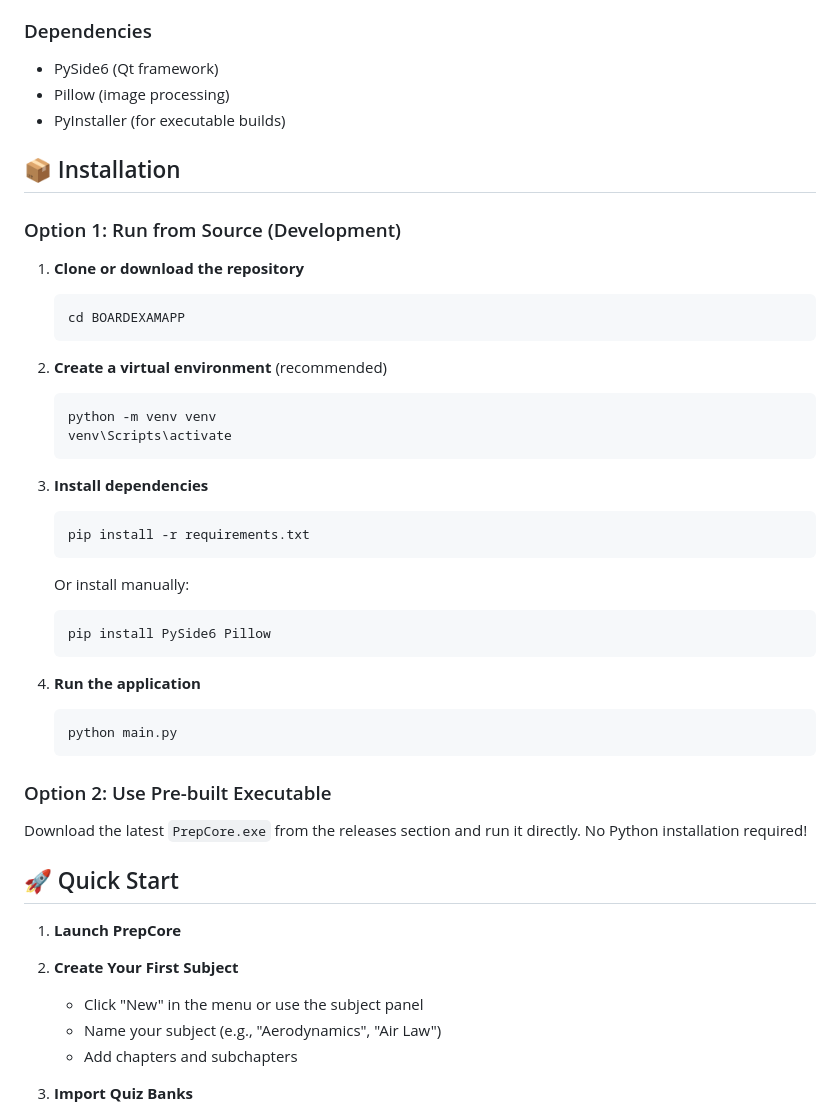
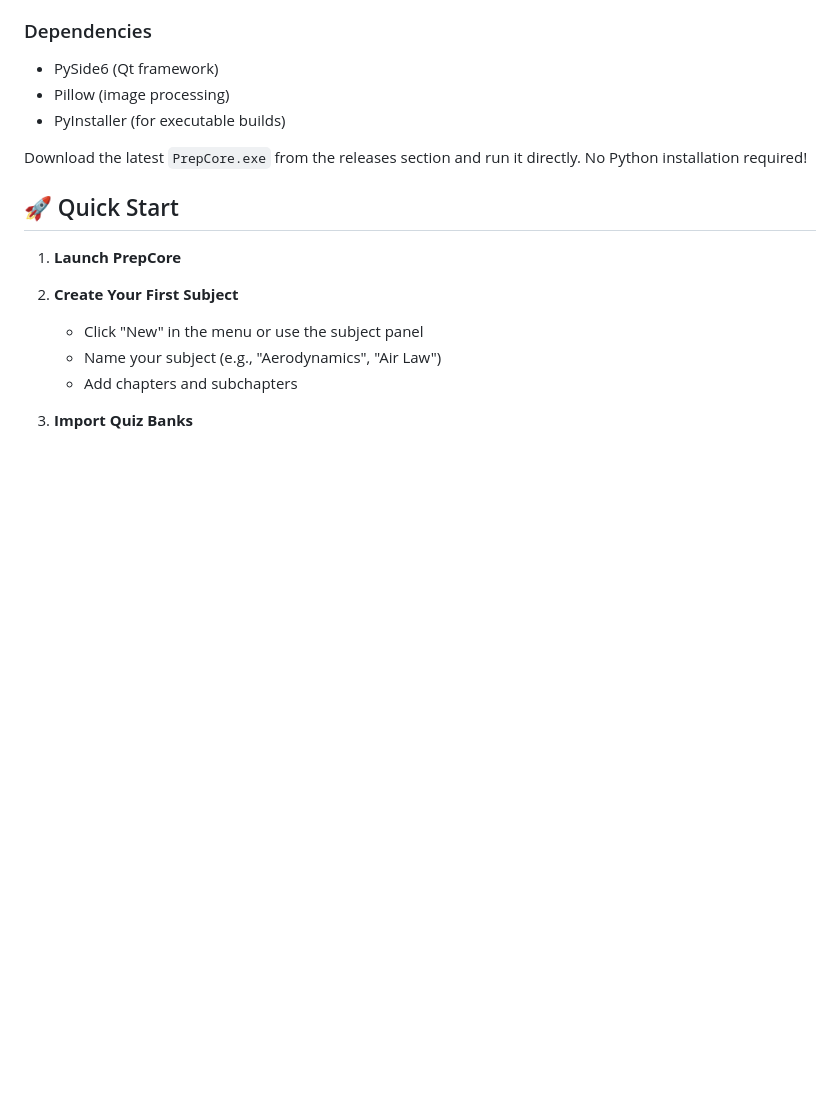
Before and after one commit to ReinHardt0731/PrepCore, a Markdown page: README.md, the part around the change. Rendered like a GitHub page; blank space fills up the shorter version.

````diff
--- a/README.md
+++ b/README.md
@@ -39,38 +39,6 @@ A powerful desktop application designed to help students prepare effectively for
 - PySide6 (Qt framework)
 - Pillow (image processing)
 - PyInstaller (for executable builds)
-
-## 📦 Installation
-
-### Option 1: Run from Source (Development)
-
-1. **Clone or download the repository**
-   ```bash
-   cd BOARDEXAMAPP
-   ```
-
-2. **Create a virtual environment** (recommended)
-   ```bash
-   python -m venv venv
-   venv\Scripts\activate
-   ```
-
-3. **Install dependencies**
-   ```bash
-   pip install -r requirements.txt
-   ```
-
-   Or install manually:
-   ```bash
-   pip install PySide6 Pillow
-   ```
-
-4. **Run the application**
-   ```bash
-   python main.py
-   ```
-
-### Option 2: Use Pre-built Executable
 
 Download the latest `PrepCore.exe` from the releases section and run it directly. No Python installation required!
 
````
